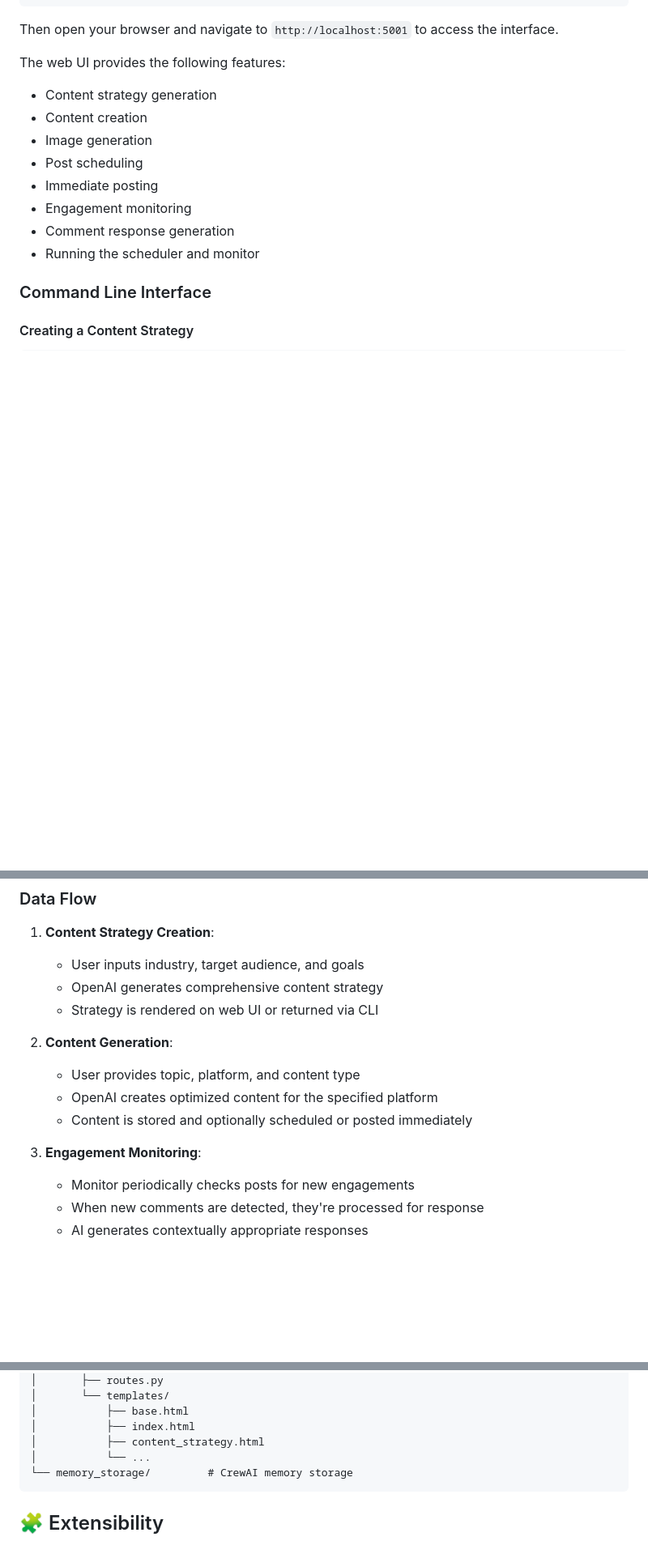
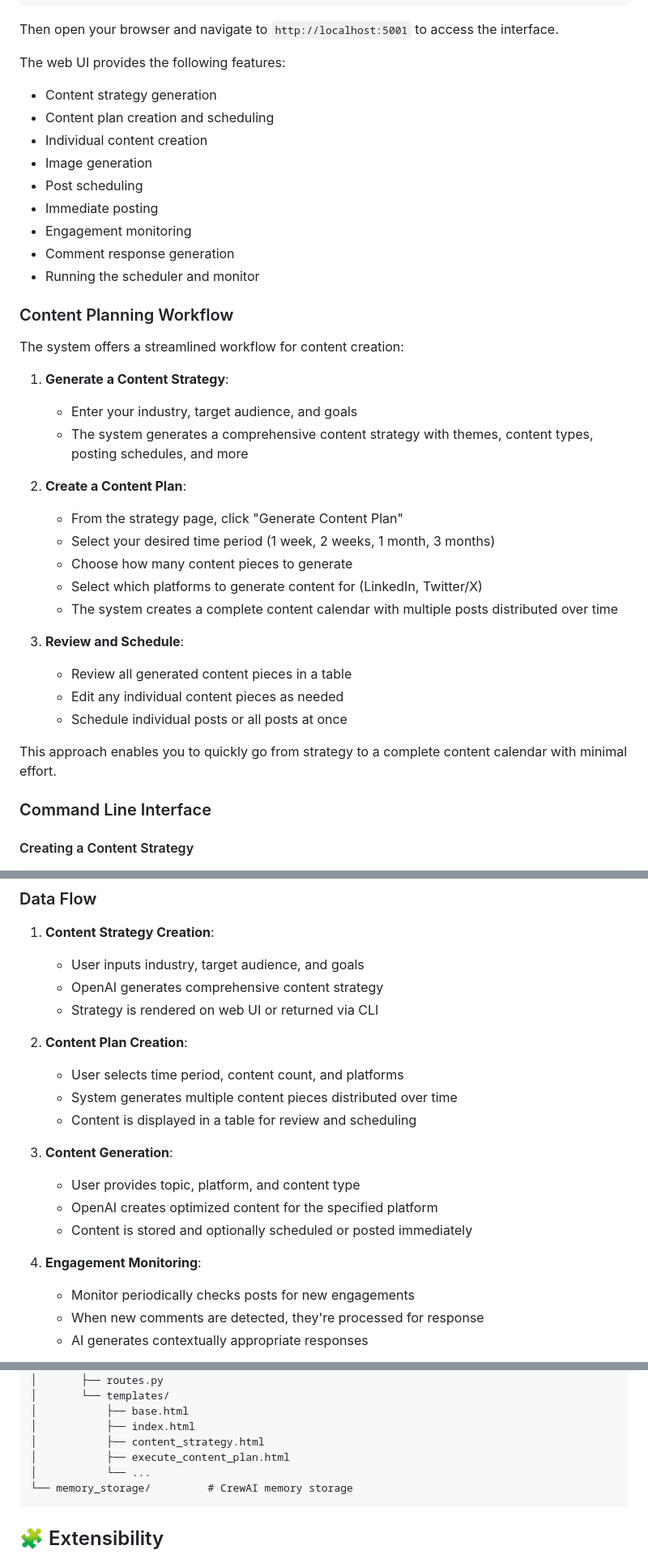
Before and after one commit to adspiceprospice/crewai_socialagent, a Markdown page: README.md, 3 parts joined by grey strips. Shown: that part at 81% size. GitHub-like rendering; blank space fills up the shorter version.

Commit message:
Update README.md with content plan feature documentation

````diff
--- a/README.md
+++ b/README.md
@@ -139,13 +140,36 @@ Then open your browser and navigate to `http://localhost:5001` to access the int
 
 The web UI provides the following features:
 - Content strategy generation
-- Content creation
+- Content plan creation and scheduling
+- Individual content creation
 - Image generation
 - Post scheduling
 - Immediate posting
 - Engagement monitoring
 - Comment response generation
 - Running the scheduler and monitor
+
+### Content Planning Workflow
+
+The system offers a streamlined workflow for content creation:
+
+1. **Generate a Content Strategy**:
+   - Enter your industry, target audience, and goals
+   - The system generates a comprehensive content strategy with themes, content types, posting schedules, and more
+
+2. **Create a Content Plan**:
+   - From the strategy page, click "Generate Content Plan"
+   - Select your desired time period (1 week, 2 weeks, 1 month, 3 months)
+   - Choose how many content pieces to generate
+   - Select which platforms to generate content for (LinkedIn, Twitter/X)
+   - The system creates a complete content calendar with multiple posts distributed over time
+
+3. **Review and Schedule**:
+   - Review all generated content pieces in a table
+   - Edit any individual content pieces as needed
+   - Schedule individual posts or all posts at once
+
+This approach enables you to quickly go from strategy to a complete content calendar with minimal effort.
 
 ### Command Line Interface
 
@@ -342,12 +366,17 @@ The CrewAI Social Media Agent is built on a modular architecture that separates
    - OpenAI generates comprehensive content strategy
    - Strategy is rendered on web UI or returned via CLI
 
-2. **Content Generation**:
+2. **Content Plan Creation**:
+   - User selects time period, content count, and platforms
+   - System generates multiple content pieces distributed over time
+   - Content is displayed in a table for review and scheduling
+
+3. **Content Generation**:
    - User provides topic, platform, and content type
    - OpenAI creates optimized content for the specified platform
    - Content is stored and optionally scheduled or posted immediately
 
-3. **Engagement Monitoring**:
+4. **Engagement Monitoring**:
    - Monitor periodically checks posts for new engagements
    - When new comments are detected, they're processed for response
    - AI generates contextually appropriate responses
@@ -388,6 +417,7 @@ crewai_socialagent/
 │           ├── base.html
 │           ├── index.html
 │           ├── content_strategy.html
+│           ├── execute_content_plan.html
 │           └── ...
 └── memory_storage/         # CrewAI memory storage
 ```
````
Also changed, not shown: other parts of README.md (+1 -0 lines).
